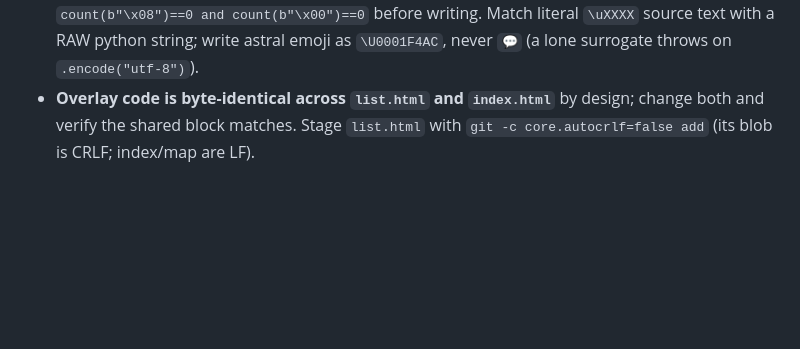
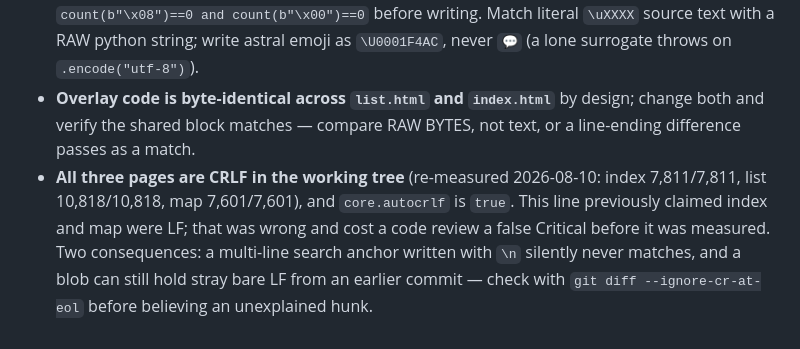
Before and after one commit to dkaruri/chicago-building-permits-search, a Markdown page: CLAUDE.md, the part around the change. Rendered like a GitHub page; blank space fills up the shorter version.

Commit message:
docs: correct CLAUDE.md's line-ending claim
It said index.html and map.html were LF. All three pages are CRLF in the
working tree (measured: 7811/7811, 10818/10818, 7601/7601) and
core.autocrlf is true. The stale claim caused a FEAT-046 code review to
raise a false Critical about byte-identity before it was measured.

Co-Authored-By: Claude Opus 5 <noreply@anthropic.com>

```diff
--- a/CLAUDE.md
+++ b/CLAUDE.md
@@ -164,5 +164,12 @@ static site.
   source text with a RAW python string; write astral emoji as `\U0001F4AC`, never
   `💬` (a lone surrogate throws on `.encode("utf-8")`).
 - **Overlay code is byte-identical across `list.html` and `index.html`** by design;
-  change both and verify the shared block matches. Stage `list.html` with
-  `git -c core.autocrlf=false add` (its blob is CRLF; index/map are LF).
+  change both and verify the shared block matches — compare RAW BYTES, not text,
+  or a line-ending difference passes as a match.
+- **All three pages are CRLF in the working tree** (re-measured 2026-08-10:
+  index 7,811/7,811, list 10,818/10,818, map 7,601/7,601), and `core.autocrlf`
+  is `true`. This line previously claimed index and map were LF; that was wrong
+  and cost a code review a false Critical before it was measured. Two
+  consequences: a multi-line search anchor written with `\n` silently never
+  matches, and a blob can still hold stray bare LF from an earlier commit — check
+  with `git diff --ignore-cr-at-eol` before believing an unexplained hunk.
```
